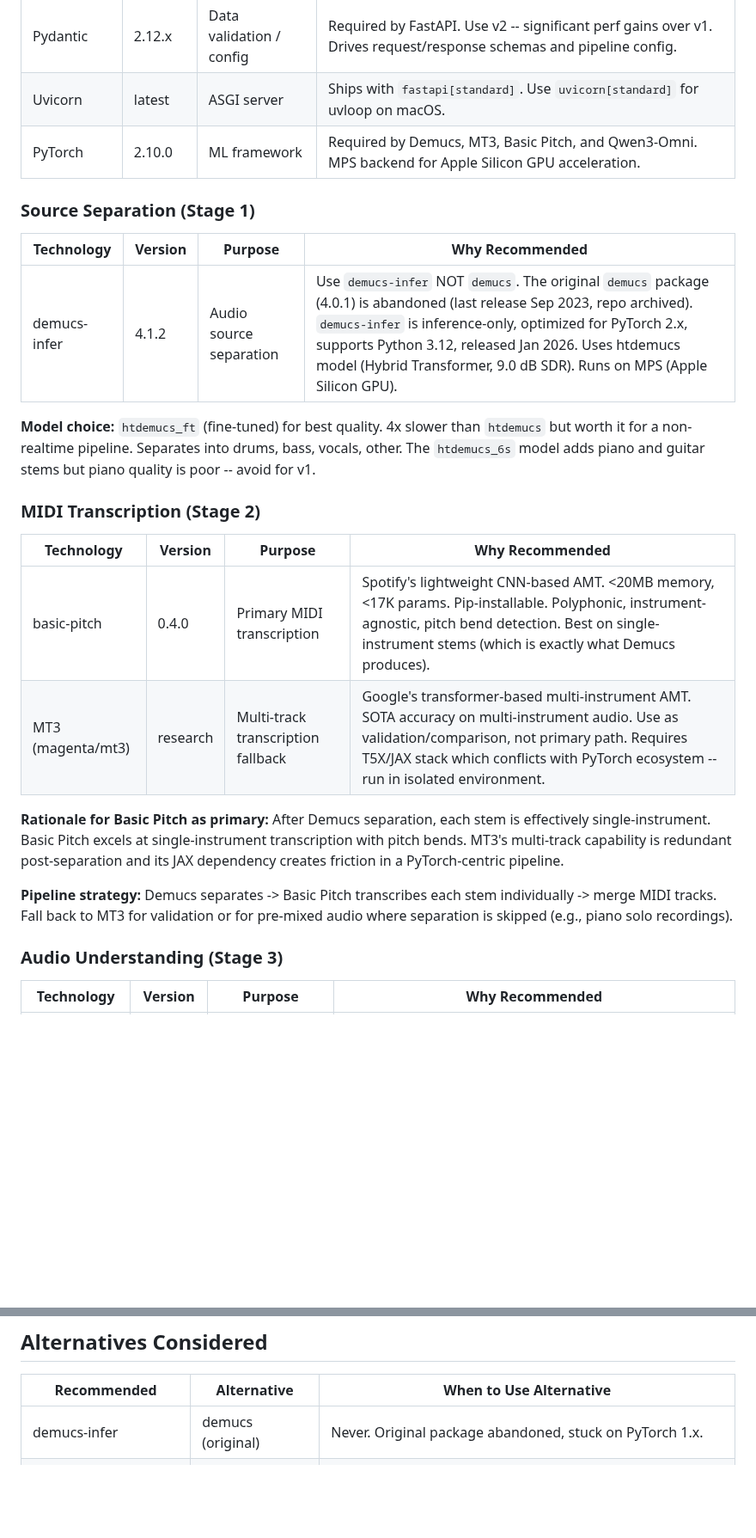
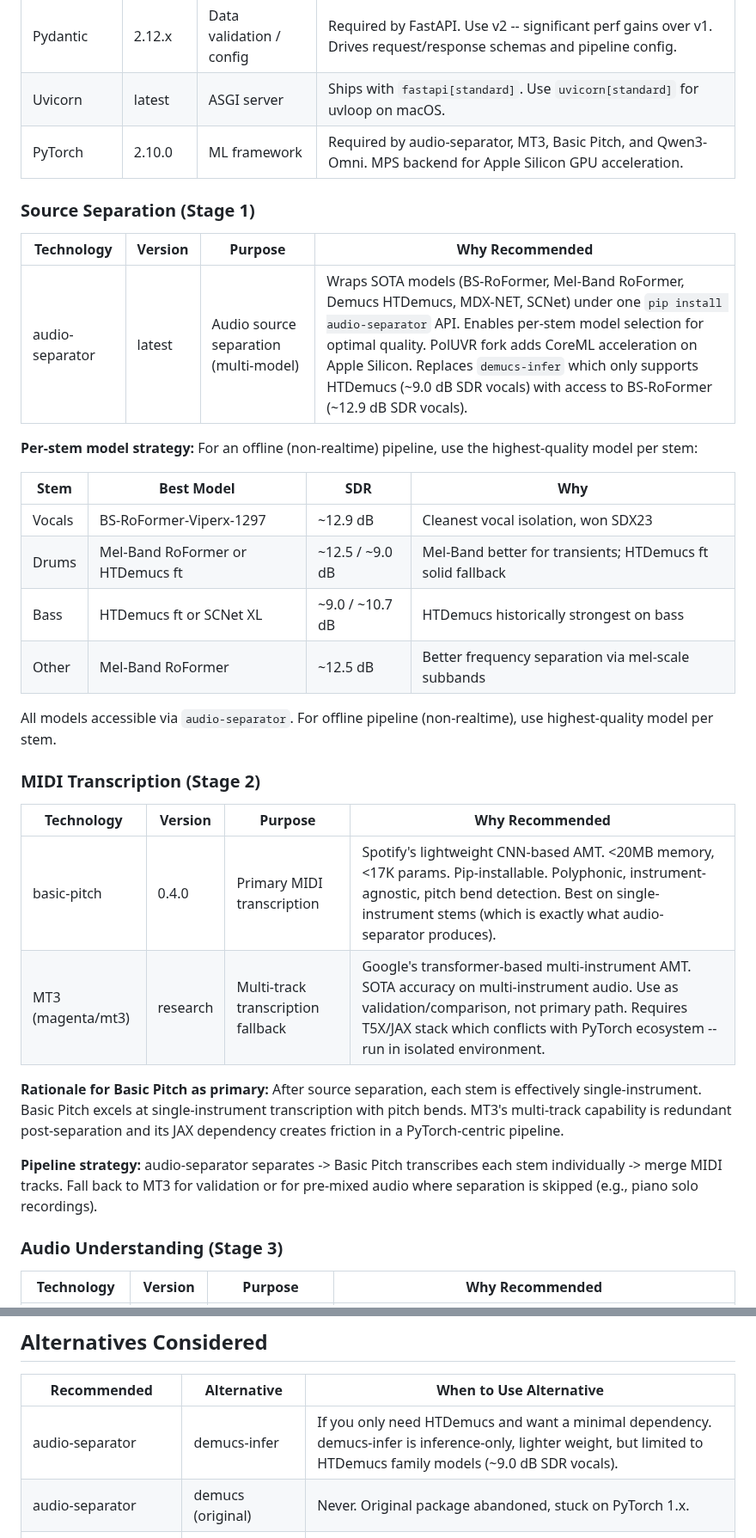
Before and after one commit to mbarnson/engrave, a Markdown page: .planning/research/STACK.md, 2 parts joined by grey strips. Shown at 86% size. Drawn GitHub-style; blank space fills up the shorter version.

```diff
--- a/.planning/research/STACK.md
+++ b/.planning/research/STACK.md
@@ -14,26 +14,35 @@
 | FastAPI | 0.132.0 | HTTP API server | De facto Python API framework for ML apps. Async-native, Pydantic v2 integration, OpenAPI auto-docs. Install as `fastapi[standard]`. |
 | Pydantic | 2.12.x | Data validation / config | Required by FastAPI. Use v2 -- significant perf gains over v1. Drives request/response schemas and pipeline config. |
 | Uvicorn | latest | ASGI server | Ships with `fastapi[standard]`. Use `uvicorn[standard]` for uvloop on macOS. |
-| PyTorch | 2.10.0 | ML framework | Required by Demucs, MT3, Basic Pitch, and Qwen3-Omni. MPS backend for Apple Silicon GPU acceleration. |
+| PyTorch | 2.10.0 | ML framework | Required by audio-separator, MT3, Basic Pitch, and Qwen3-Omni. MPS backend for Apple Silicon GPU acceleration. |
 
 ### Source Separation (Stage 1)
 
 | Technology | Version | Purpose | Why Recommended |
 |------------|---------|---------|-----------------|
-| demucs-infer | 4.1.2 | Audio source separation | Use `demucs-infer` NOT `demucs`. The original `demucs` package (4.0.1) is abandoned (last release Sep 2023, repo archived). `demucs-infer` is inference-only, optimized for PyTorch 2.x, supports Python 3.12, released Jan 2026. Uses htdemucs model (Hybrid Transformer, 9.0 dB SDR). Runs on MPS (Apple Silicon GPU). |
+| audio-separator | latest | Audio source separation (multi-model) | Wraps SOTA models (BS-RoFormer, Mel-Band RoFormer, Demucs HTDemucs, MDX-NET, SCNet) under one `pip install audio-separator` API. Enables per-stem model selection for optimal quality. PolUVR fork adds CoreML acceleration on Apple Silicon. Replaces `demucs-infer` which only supports HTDemucs (~9.0 dB SDR vocals) with access to BS-RoFormer (~12.9 dB SDR vocals). |
 
-**Model choice:** `htdemucs_ft` (fine-tuned) for best quality. 4x slower than `htdemucs` but worth it for a non-realtime pipeline. Separates into drums, bass, vocals, other. The `htdemucs_6s` model adds piano and guitar stems but piano quality is poor -- avoid for v1.
+**Per-stem model strategy:** For an offline (non-realtime) pipeline, use the highest-quality model per stem:
+
+| Stem | Best Model | SDR | Why |
+|------|-----------|-----|-----|
+| Vocals | BS-RoFormer-Viperx-1297 | ~12.9 dB | Cleanest vocal isolation, won SDX23 |
+| Drums | Mel-Band RoFormer or HTDemucs ft | ~12.5 / ~9.0 dB | Mel-Band better for transients; HTDemucs ft solid fallback |
+| Bass | HTDemucs ft or SCNet XL | ~9.0 / ~10.7 dB | HTDemucs historically strongest on bass |
+| Other | Mel-Band RoFormer | ~12.5 dB | Better frequency separation via mel-scale subbands |
+
+All models accessible via `audio-separator`. For offline pipeline (non-realtime), use highest-quality model per stem.
 
 ### MIDI Transcription (Stage 2)
 
 | Technology | Version | Purpose | Why Recommended |
 |------------|---------|---------|-----------------|
-| basic-pitch | 0.4.0 | Primary MIDI transcription | Spotify's lightweight CNN-based AMT. <20MB memory, <17K params. Pip-installable. Polyphonic, instrument-agnostic, pitch bend detection. Best on single-instrument stems (which is exactly what Demucs produces). |
+| basic-pitch | 0.4.0 | Primary MIDI transcription | Spotify's lightweight CNN-based AMT. <20MB memory, <17K params. Pip-installable. Polyphonic, instrument-agnostic, pitch bend detection. Best on single-instrument stems (which is exactly what audio-separator produces). |
 | MT3 (magenta/mt3) | research | Multi-track transcription fallback | Google's transformer-based multi-instrument AMT. SOTA accuracy on multi-instrument audio. Use as validation/comparison, not primary path. Requires T5X/JAX stack which conflicts with PyTorch ecosystem -- run in isolated environment. |
 
-**Rationale for Basic Pitch as primary:** After Demucs separation, each stem is effectively single-instrument. Basic Pitch excels at single-instrument transcription with pitch bends. MT3's multi-track capability is redundant post-separation and its JAX dependency creates friction in a PyTorch-centric pipeline.
+**Rationale for Basic Pitch as primary:** After source separation, each stem is effectively single-instrument. Basic Pitch excels at single-instrument transcription with pitch bends. MT3's multi-track capability is redundant post-separation and its JAX dependency creates friction in a PyTorch-centric pipeline.
 
-**Pipeline strategy:** Demucs separates -> Basic Pitch transcribes each stem individually -> merge MIDI tracks. Fall back to MT3 for validation or for pre-mixed audio where separation is skipped (e.g., piano solo recordings).
+**Pipeline strategy:** audio-separator separates -> Basic Pitch transcribes each stem individually -> merge MIDI tracks. Fall back to MT3 for validation or for pre-mixed audio where separation is skipped (e.g., piano solo recordings).
 
 ### Audio Understanding (Stage 3)
 
@@ -202,7 +211,8 @@ brew install lilypond ffmpeg
 
 | Recommended | Alternative | When to Use Alternative |
 |-------------|-------------|-------------------------|
-| demucs-infer | demucs (original) | Never. Original package abandoned, stuck on PyTorch 1.x. |
+| audio-separator | demucs-infer | If you only need HTDemucs and want a minimal dependency. demucs-infer is inference-only, lighter weight, but limited to HTDemucs family models (~9.0 dB SDR vocals). |
+| audio-separator | demucs (original) | Never. Original package abandoned, stuck on PyTorch 1.x. |
 | Basic Pitch (primary) | MT3 (secondary) | When transcribing pre-mixed multi-instrument audio without prior separation. MT3 handles polyphony better but needs JAX. |
 | LiteLLM | Direct SDK per provider | If LiteLLM introduces latency issues or doesn't support a needed feature. Unlikely. |
 | LlamaIndex | LangChain | If pipeline needs complex multi-step agent orchestration beyond RAG retrieval. Not needed for v1. |
```
Also changed, not shown: other parts of .planning/research/STACK.md (+13 -10 lines).
